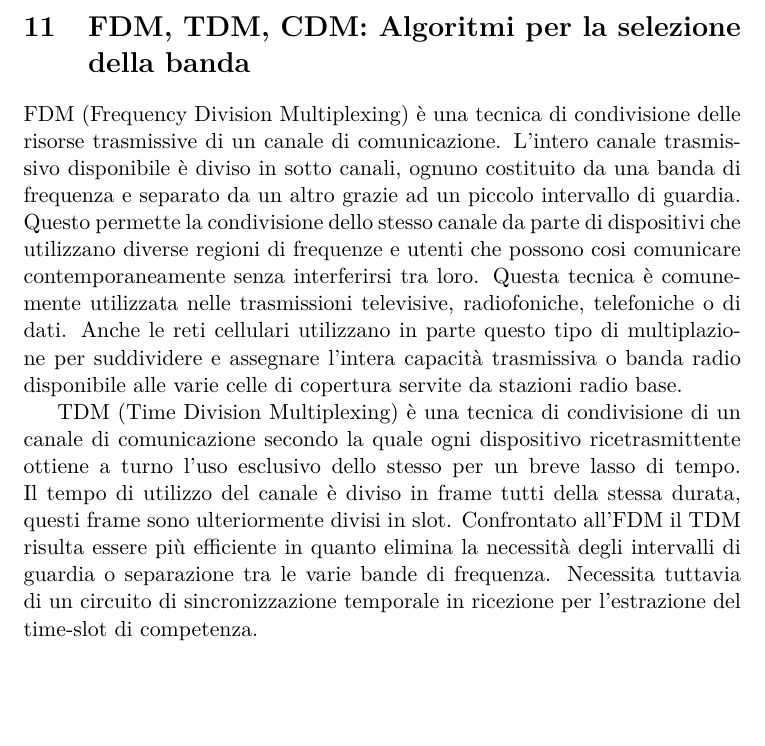
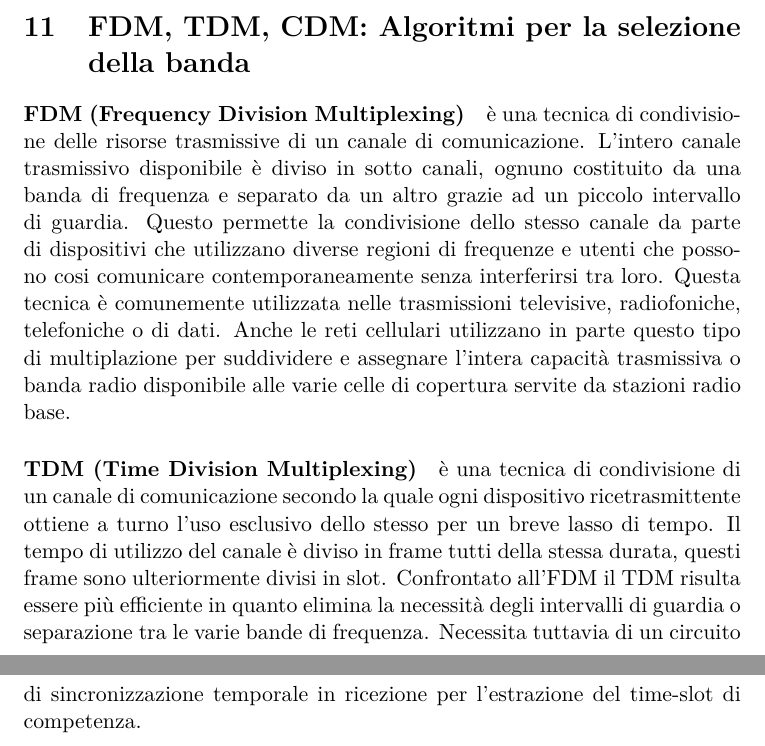
Before and after one commit to FedeBrichi/Reti, a LaTeX document (Latex/RetiQ&A.tex, which reads Latex/res/sections/QA11-20.tex): part of page 12 of 43 before the commit and two parts of pages 12 and 13 of 43 after it, the two joined at a grey line, cut so that both start at the same text, the shorter picture padded with empty space. Compiled offline with pdfLaTeX.

Commit message:
Inseriti alcuni "paragraph"

```diff
--- a/Latex/res/sections/QA11-20.tex
+++ b/Latex/res/sections/QA11-20.tex
@@ -1,14 +1,14 @@
 \section{FDM, TDM, CDM: Algoritmi per la selezione della banda}
 
-FDM (Frequency Division Multiplexing) è una tecnica di condivisione delle risorse trasmissive di un canale di comunicazione. L’intero canale trasmissivo disponibile è diviso in sotto canali, ognuno costituito da una banda di frequenza e separato da un altro grazie ad un piccolo intervallo di guardia.
+\paragraph{FDM (Frequency Division Multiplexing)} è una tecnica di condivisione delle risorse trasmissive di un canale di comunicazione. L’intero canale trasmissivo disponibile è diviso in sotto canali, ognuno costituito da una banda di frequenza e separato da un altro grazie ad un piccolo intervallo di guardia.
 Questo permette la condivisione dello stesso canale da parte di dispositivi che utilizzano diverse regioni di frequenze e utenti che possono cosi comunicare contemporaneamente senza interferirsi tra loro.
 Questa tecnica è comunemente utilizzata nelle trasmissioni televisive, radiofoniche, telefoniche o di dati. Anche le reti cellulari utilizzano in parte questo tipo di multiplazione per suddividere e assegnare l’intera capacità trasmissiva o banda radio disponibile alle varie celle di copertura servite da stazioni radio base.
 
-TDM (Time Division Multiplexing) è una tecnica di condivisione di un canale di comunicazione secondo la quale ogni dispositivo ricetrasmittente ottiene a turno l’uso esclusivo dello stesso per un breve lasso di tempo. Il tempo di utilizzo del canale è diviso in frame tutti della stessa durata, questi frame sono ulteriormente divisi in slot.
+\paragraph{TDM (Time Division Multiplexing)} è una tecnica di condivisione di un canale di comunicazione secondo la quale ogni dispositivo ricetrasmittente ottiene a turno l’uso esclusivo dello stesso per un breve lasso di tempo. Il tempo di utilizzo del canale è diviso in frame tutti della stessa durata, questi frame sono ulteriormente divisi in slot.
 Confrontato all’FDM il TDM risulta essere più efficiente in quanto elimina la necessità degli intervalli di guardia o separazione tra le varie bande di frequenza. Necessita tuttavia di un circuito di sincronizzazione temporale in ricezione per l’estrazione del time-slot di competenza.
 
 
-CDM (Code Division Multiplexing) o conosciuta anche come CDMA è il protocollo di accesso multiplo a canale condiviso. Offre una maggiore velocità di trasmissione di dati rispetto a TDM e FDM.
+\paragraph{CDM (Code Division Multiplexing)} o conosciuta anche come CDMA è il protocollo di accesso multiplo a canale condiviso. Offre una maggiore velocità di trasmissione di dati rispetto a TDM e FDM.
 Questa tecnica è realizzata moltiplicando in trasmissione l’informazione generata per un’opportuna parola detta chip; la sequenza in uscita dal moltiplicatore sarà successivamente modulata e infine trasmessa sul canale.
 In ricezione il segnale ricevuto sarà costituito dalla somma vettoriale di tutti i segnali trasmessi dalle singole stazioni. Grazie all’ortogonalità dei chip delle sorgenti, l’estrazione dell’informazione associata a ciascuna sorgente potrà essere fatta moltiplicando il segnale ricevuto con il particolare codice associato alla determinata sorgente che si vuole estrarre.
 La miglior efficienza rispetto alle precedenti forme di multiplazione è dovuta al fatto che ciascun canale utilizza l’intera banda di frequenza assegnata al servizio per tutto il tempo che desidera, e la non-interferenza è assicurata grazie all’uso di codici ortogonali.
```
Also changed, not shown: Latex/RetiQ&A.pdf.
